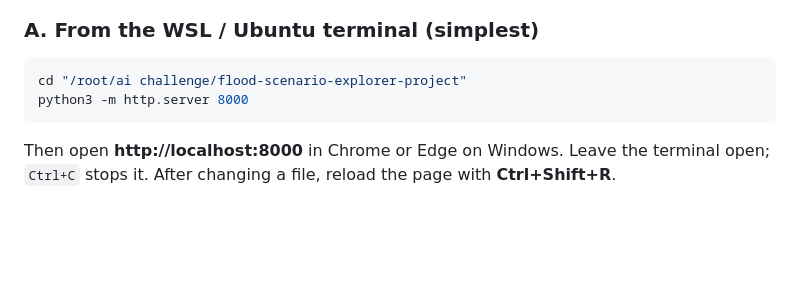
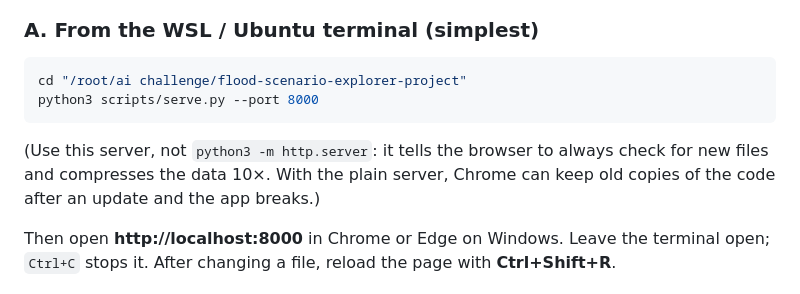
Before and after one commit to sistahoppet/AI-Challenge, a Markdown page: README.md, the part around the change. GitHub-like rendering; blank space fills up the shorter version.

Commit message:
README: launch with scripts/serve.py (no stale cached code)
Co-Authored-By: Claude Opus 5.5 <noreply@anthropic.com>

````diff
--- a/README.md
+++ b/README.md
@@ -14,8 +14,11 @@ The app needs a small local web server (so it can read the `data/` folder). Pick
 
 ```bash
 cd "/root/ai challenge/flood-scenario-explorer-project"
-python3 -m http.server 8000
+python3 scripts/serve.py --port 8000
 ```
+
+(Use this server, not `python3 -m http.server`: it tells the browser to always check for new files and compresses the
+data 10×. With the plain server, Chrome can keep old copies of the code after an update and the app breaks.)
 
 Then open **http://localhost:8000** in Chrome or Edge on Windows. Leave the terminal open; `Ctrl+C` stops it.
 After changing a file, reload the page with **Ctrl+Shift+R**.
````
